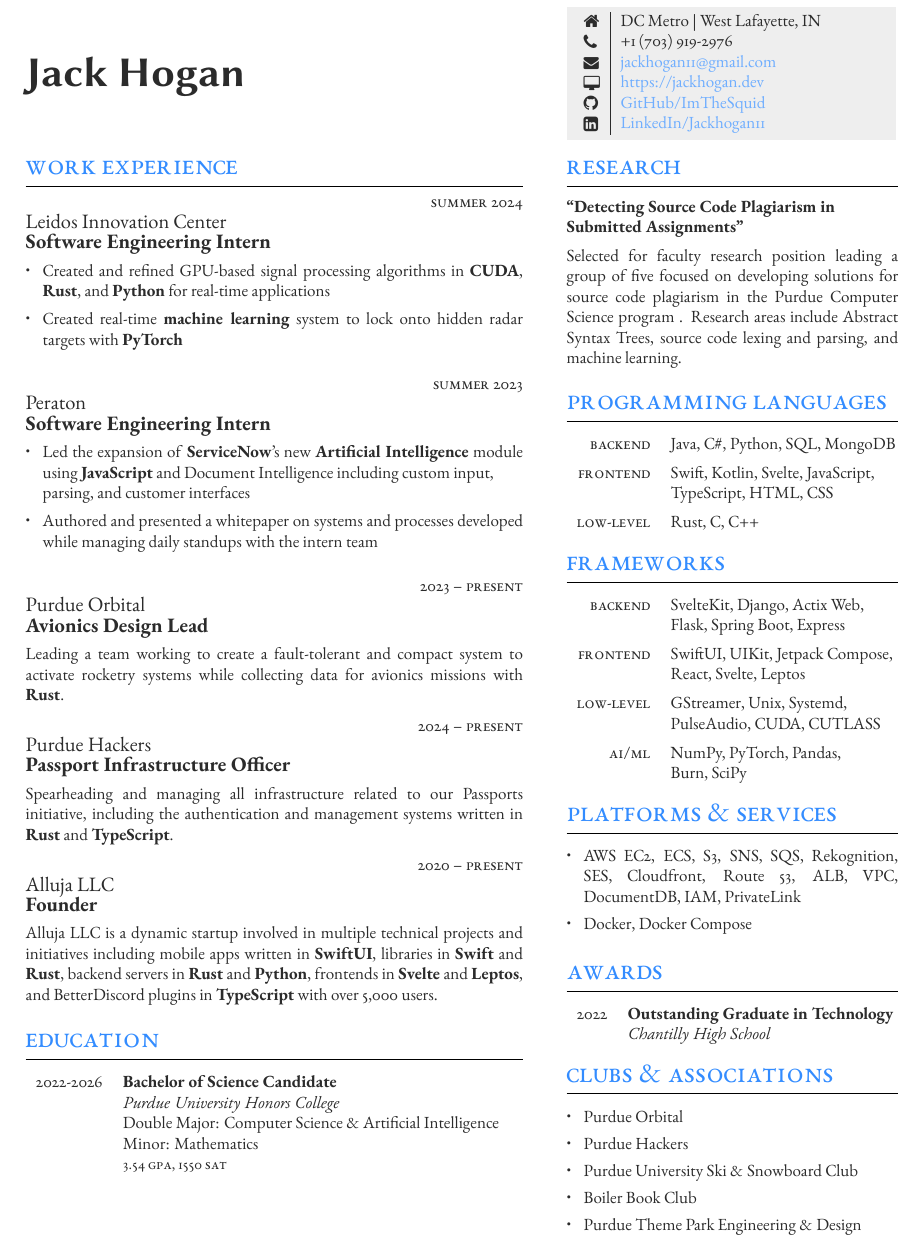
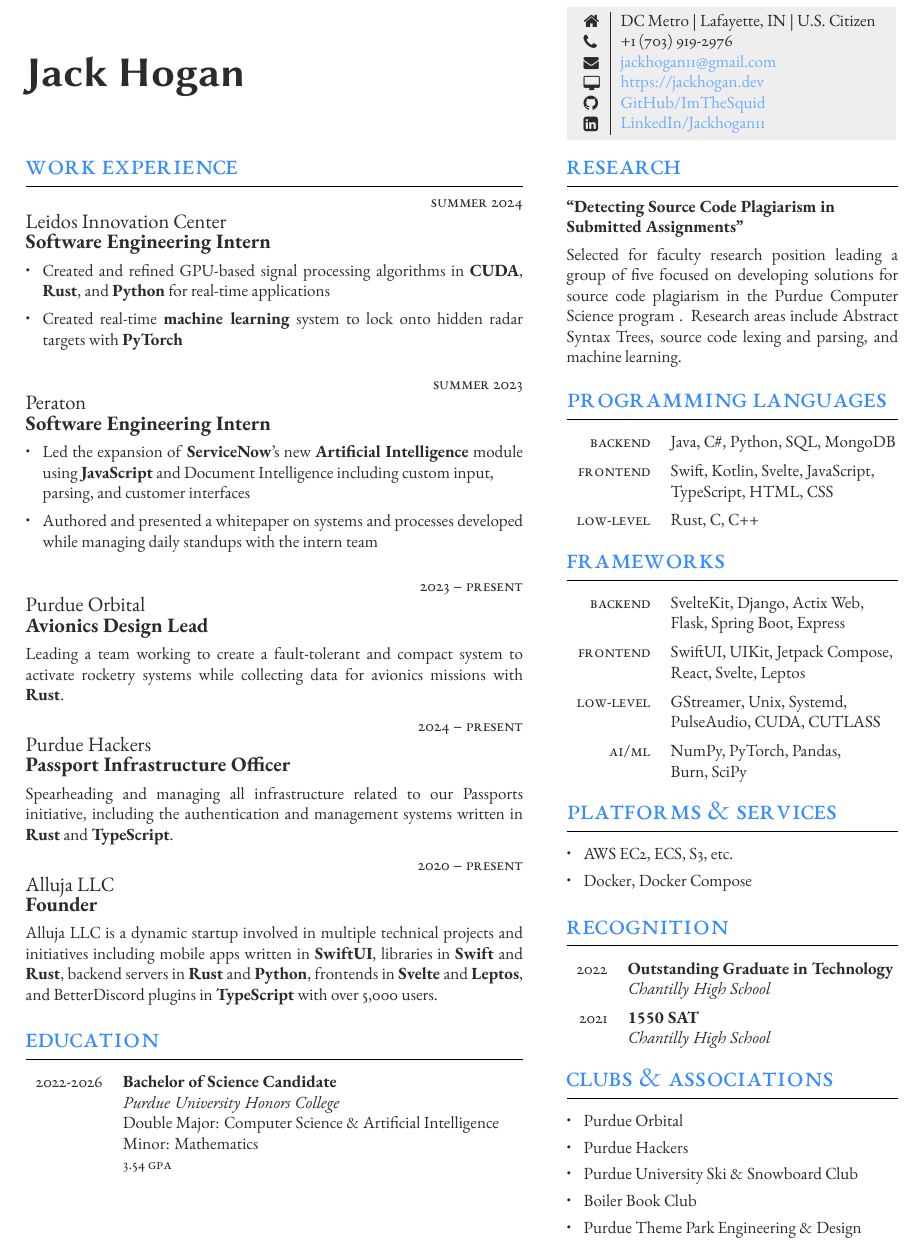
Before and after one commit to ImTheSquid/Resume, a LaTeX CV (JackHoganResume.tex): part of the page, cut so that both start at the same text. Compiled offline with XeLaTeX.

Commit message:
SAT, citizenship

```diff
--- a/JackHoganResume.tex
+++ b/JackHoganResume.tex
@@ -162,7 +162,7 @@
 		{Purdue University Honors College} % Institution
 		{Double Major: Computer Science \& Artificial Intelligence} % Department
 		{Minor: Mathematics}
-		{3.54 GPA, 1550 SAT} % Honors, achievements or distinctions (e.g. first class honors)
+		{3.54 GPA} % Honors, achievements or distinctions (e.g. first class honors)
 
 		%------------------------------------------------
 
@@ -236,7 +236,7 @@
 	\parbox[top][0.11\textheight][c]{\linewidth}{ % Box to hold the colored box; change the fixed height as needed to match the box to the left
 		\colorbox{shade}{ % Create colored box and specify background color
 			\begin{supertabular}{@{\hspace{3pt}} p{0.05\linewidth} | p{0.775\linewidth}} % Start a table with two columns, the table will ensure everything is aligned
-				\raisebox{-1pt}{\faHome} & DC Metro | West Lafayette, IN \\ % Address
+				\raisebox{-1pt}{\faHome} & DC Metro | Lafayette, IN | U.S. Citizen \\ % Address
 				\raisebox{-1pt}{\faPhone} & +1 (703) 919-2976 \\ % Phone number
 				\raisebox{-1pt}{\small\faEnvelope} & \href{mailto:jackhogan11@gmail.com}{jackhogan11@gmail.com} \\ % Email address
 				\raisebox{-1pt}{\small\faDesktop} & \href{https://jackhogan.dev}{https://jackhogan.dev} \\ % Website
@@ -336,7 +336,7 @@
 
 	\section{Platforms \& Services}
 	\begin{itemize}
-		\item AWS EC2, ECS, S3, SNS, SQS, Rekognition, SES, Cloudfront, Route 53, ALB, VPC, DocumentDB, IAM, PrivateLink
+		\item AWS EC2, ECS, S3, etc. %EC2, ECS, S3, SNS, SQS, Rekognition, SES, Cloudfront, Route 53, ALB, VPC, DocumentDB, IAM, PrivateLink
 		\item Docker, Docker Compose
 	\end{itemize}
 
@@ -344,7 +344,7 @@
 	%	AWARDS
 	%----------------------------------------------------------------------------------------
 
-	\section{Awards}
+	\section{Recognition}
 
 	% This section is laid out using a table. A \tableentry command adds lines with the following parameters:
 
@@ -366,6 +366,9 @@
 		% \tableentry{2021}{\textbf{Provisional Patent 63183035}}{}
 		% \tableentry{}{\textbf{for KnokKnok}}{}
 		% \tableentry{}{\textit{USPTO}}{spaceafter}
+
+		\tableentry{2021}{\textbf{1550 SAT}}{}
+		\tableentry{}{\textit{Chantilly High School}}{spaceafter}
 
 		%------------------------------------------------
 
```
Also changed, not shown: JackHoganResume.pdf.
